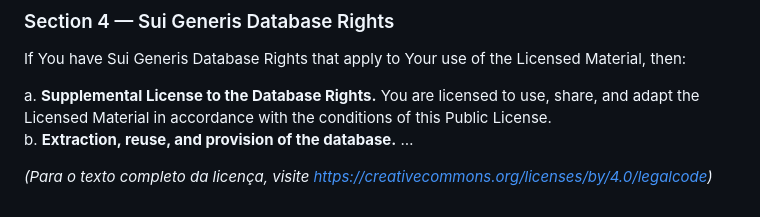
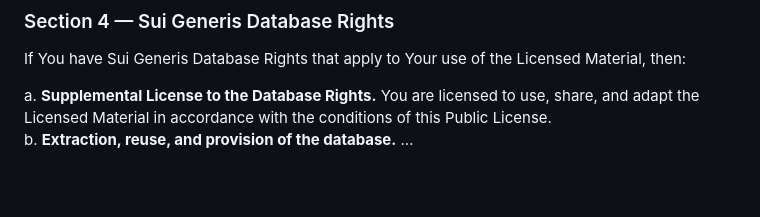
Before and after one commit to hiig0/Meu-portf-lio, a Markdown page: LICENSE.md, the part around the change. Drawn GitHub-style; blank space fills up the shorter version.

```diff
--- a/LICENSE.md
+++ b/LICENSE.md
@@ -37,5 +37,3 @@ If You have Sui Generis Database Rights that apply to Your use of the Licensed M
 
 a. **Supplemental License to the Database Rights.** You are licensed to use, share, and adapt the Licensed Material in accordance with the conditions of this Public License.
 b. **Extraction, reuse, and provision of the database.** …
-
-*(Para o texto completo da licença, visite https://creativecommons.org/licenses/by/4.0/legalcode)*
```
